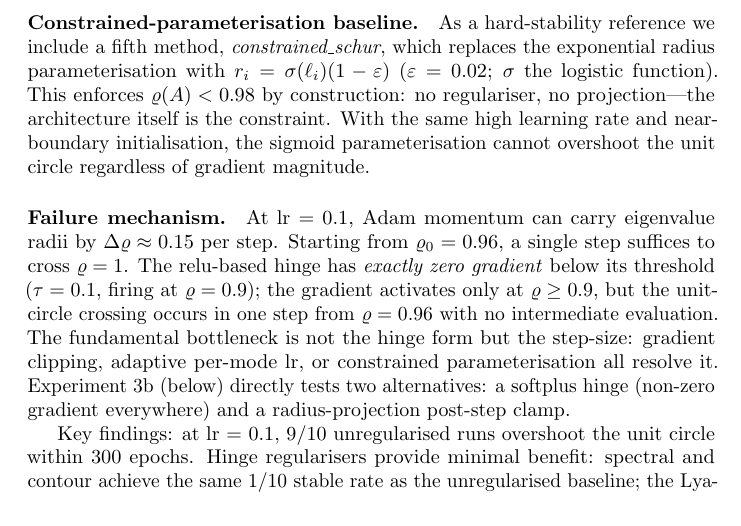
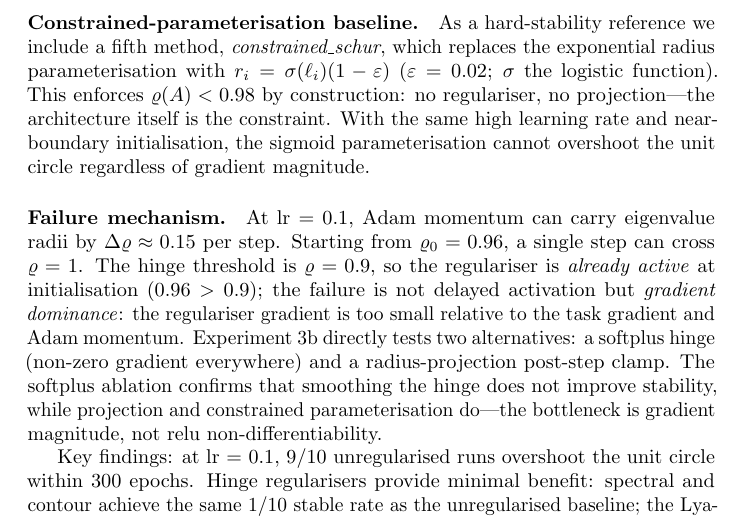
Before and after one commit to its-not-rocket-science/roche, a LaTeX paper (papers/paper2/main.tex): part of page 8 of 15, cut so that both start at the same text. Compiled offline with pdfLaTeX.

Commit message:
fix(paper2): correct Failure mechanism paragraph — hinge active at init, failure is gradient dominance not dead-zone

```diff
--- a/papers/paper2/main.tex
+++ b/papers/paper2/main.tex
@@ -527,16 +527,16 @@ on stability rate (10\%) and certify 100\% of the rare stable runs.}
 \paragraph{Failure mechanism.}
 At lr = 0.1, Adam momentum can carry eigenvalue radii by
 $\Delta\varrho \approx 0.15$ per step.
-Starting from $\varrho_0 = 0.96$, a single step suffices to cross
-$\varrho = 1$.  The relu-based hinge has \emph{exactly zero gradient}
-below its threshold ($\tau = 0.1$, firing at $\varrho = 0.9$); the
-gradient activates only at $\varrho \geq 0.9$, but the unit-circle
-crossing occurs in one step from $\varrho = 0.96$ with no intermediate
-evaluation.  The fundamental bottleneck is not the hinge form but the
-step-size: gradient clipping, adaptive per-mode lr, or constrained
-parameterisation all resolve it.  Experiment~3b (below) directly tests
-two alternatives: a softplus hinge (non-zero gradient everywhere) and
-a radius-projection post-step clamp.
+Starting from $\varrho_0 = 0.96$, a single step can cross $\varrho = 1$.
+The hinge threshold is $\varrho = 0.9$, so the regulariser is
+\emph{already active} at initialisation ($0.96 > 0.9$); the failure is
+not delayed activation but \emph{gradient dominance}: the regulariser
+gradient is too small relative to the task gradient and Adam momentum.
+Experiment~3b directly tests two alternatives: a softplus hinge
+(non-zero gradient everywhere) and a radius-projection post-step clamp.
+The softplus ablation confirms that smoothing the hinge does not improve
+stability, while projection and constrained parameterisation do---the
+bottleneck is gradient magnitude, not relu non-differentiability.
 
 Key findings: at lr = 0.1, 9/10 unregularised runs overshoot the unit
 circle within 300 epochs.  Hinge regularisers provide minimal benefit:
```
